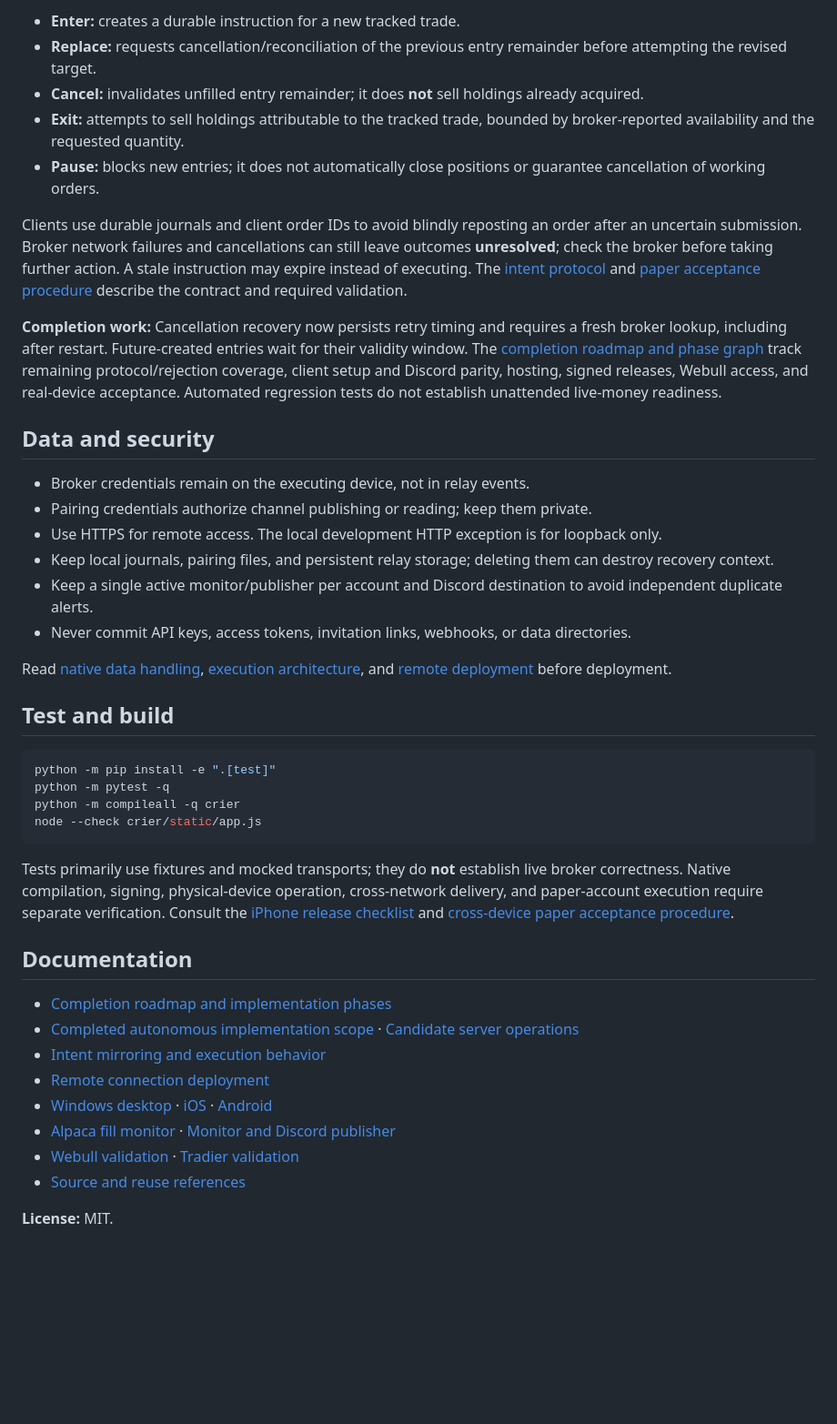
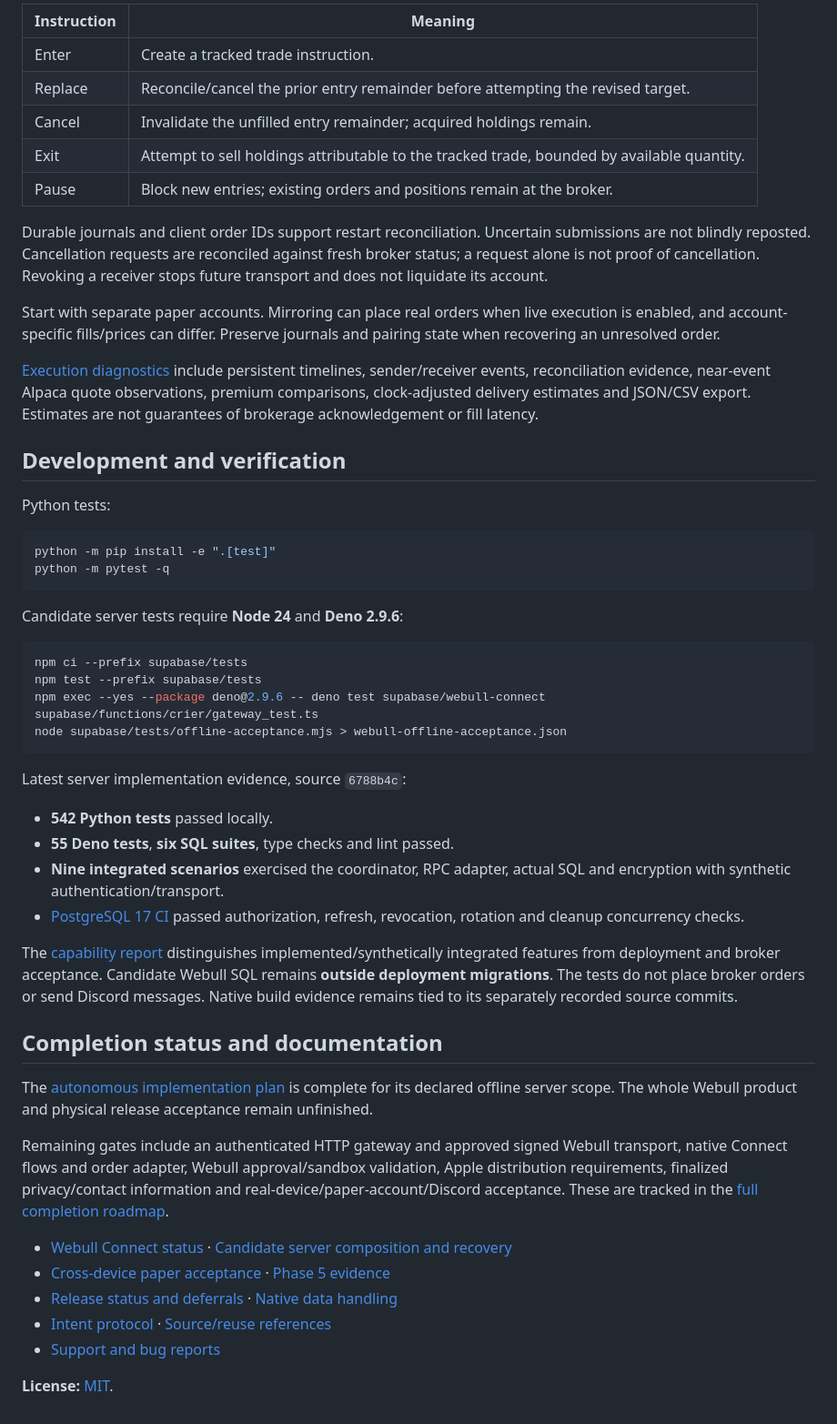
Before and after one commit to Tetradim/Sentinel-Crier, a Markdown page: README.md, the part around one of its changes. Shown at 91% size. Drawn GitHub-style; blank space fills up the shorter version.

Commit message:
Replace README with current setup, architecture and completion status [skip ci]

````diff
--- a/README.md
+++ b/README.md
@@ -71,45 +100,55 @@ For the browser/Python intent device, open `/intent`. Its optional Alpaca execut
 
-- **Enter:** creates a durable instruction for a new tracked trade.
-- **Replace:** requests cancellation/reconciliation of the previous entry remainder before attempting the revised target.
-- **Cancel:** invalidates unfilled entry remainder; it does **not** sell holdings already acquired.
-- **Exit:** attempts to sell holdings attributable to the tracked trade, bounded by broker-reported availability and the requested quantity.
-- **Pause:** blocks new entries; it does not automatically close positions or guarantee cancellation of working orders.
+| Instruction | Meaning |
+| --- | --- |
+| Enter | Create a tracked trade instruction. |
+| Replace | Reconcile/cancel the prior entry remainder before attempting the revised target. |
+| Cancel | Invalidate the unfilled entry remainder; acquired holdings remain. |
+| Exit | Attempt to sell holdings attributable to the tracked trade, bounded by available quantity. |
+| Pause | Block new entries; existing orders and positions remain at the broker. |
 
-Clients use durable journals and client order IDs to avoid blindly reposting an order after an uncertain submission. Broker network failures and cancellations can still leave outcomes **unresolved**; check the broker before taking further action. A stale instruction may expire instead of executing. The [intent protocol](docs/protocol/intent-v1.md) and [paper acceptance procedure](docs/intent-paper-acceptance.md) describe the contract and required validation.
+Durable journals and client order IDs support restart reconciliation. Uncertain submissions are not blindly reposted. Cancellation requests are reconciled against fresh broker status; a request alone is not proof of cancellation. Revoking a receiver stops future transport and does not liquidate its account.
 
-**Completion work:** Cancellation recovery now persists retry timing and requires a fresh broker lookup, including after restart. Future-created entries wait for their validity window. The [completion roadmap and phase graph](docs/project-completion-roadmap.md) track remaining protocol/rejection coverage, client setup and Discord parity, hosting, signed releases, Webull access, and real-device acceptance. Automated regression tests do not establish unattended live-money readiness.
+Start with separate paper accounts. Mirroring can place real orders when live execution is enabled, and account-specific fills/prices can differ. Preserve journals and pairing state when recovering an unresolved order.
 
-## Data and security
+[Execution diagnostics](docs/execution-diagnostics.md) include persistent timelines, sender/receiver events, reconciliation evidence, near-event Alpaca quote observations, premium comparisons, clock-adjusted delivery estimates and JSON/CSV export. Estimates are not guarantees of brokerage acknowledgement or fill latency.
 
-- Broker credentials remain on the executing device, not in relay events.
-- Pairing credentials authorize channel publishing or reading; keep them private.
-- Use HTTPS for remote access. The local development HTTP exception is for loopback only.
-- Keep local journals, pairing files, and persistent relay storage; deleting them can destroy recovery context.
-- Keep a single active monitor/publisher per account and Discord destination to avoid independent duplicate alerts.
-- Never commit API keys, access tokens, invitation links, webhooks, or data directories.
+## Development and verification
 
-Read [native data handling](docs/native-data-handling.md), [execution architecture](docs/live-execution-architecture.md), and [remote deployment](docs/remote-connect-setup.md) before deployment.
+Python tests:
 
-## Test and build
-
-```sh
+```powershell
 python -m pip install -e ".[test]"
 python -m pytest -q
-python -m compileall -q crier
-node --check crier/static/app.js
 ```
 
-Tests primarily use fixtures and mocked transports; they do **not** establish live broker correctness. Native compilation, signing, physical-device operation, cross-network delivery, and paper-account execution require separate verification. Consult the [iPhone release checklist](docs/iphone-release-checklist.md) and [cross-device paper acceptance procedure](docs/intent-paper-acceptance.md).
+Candidate server tests require **Node 24** and **Deno 2.9.6**:
 
-## Documentation
+```powershell
+npm ci --prefix supabase/tests
+npm test --prefix supabase/tests
+npm exec --yes --package deno@2.9.6 -- deno test supabase/webull-connect supabase/functions/crier/gateway_test.ts
+node supabase/tests/offline-acceptance.mjs > webull-offline-acceptance.json
+```
 
-- [Completion roadmap and implementation phases](docs/project-completion-roadmap.md)
-- [Completed autonomous implementation scope](docs/autonomous-completion-plan.md) · [Candidate server operations](docs/webull-server-operations.md)
-- [Intent mirroring and execution behavior](docs/intent-mirroring.md)
-- [Remote connection deployment](docs/remote-connect-setup.md)
-- [Windows desktop](desktop/README.md) · [iOS](ios/BUILD.md) · [Android](android/README.md)
-- [Alpaca fill monitor](docs/alpaca-setup.md) · [Monitor and Discord publisher](docs/monitor-publisher.md)
-- [Webull validation](docs/webull-validation.md) · [Tradier validation](docs/tradier-validation.md)
-- [Source and reuse references](docs/source-references.md)
+Latest server implementation evidence, source `6788b4c`:
 
-**License:** MIT.
+- **542 Python tests** passed locally.
+- **55 Deno tests**, **six SQL suites**, type checks and lint passed.
+- **Nine integrated scenarios** exercised the coordinator, RPC adapter, actual SQL and encryption with synthetic authentication/transport.
+- [PostgreSQL 17 CI](https://github.com/Tetradim/Sentinel-Crier/actions/runs/40119328343) passed authorization, refresh, revocation, rotation and cleanup concurrency checks.
+
+The [capability report](docs/acceptance/2026-10-24/webull-offline-acceptance.json) distinguishes implemented/synthetically integrated features from deployment and broker acceptance. Candidate Webull SQL remains **outside deployment migrations**. The tests do not place broker orders or send Discord messages. Native build evidence remains tied to its separately recorded source commits.
+
+## Completion status and documentation
+
+The [autonomous implementation plan](docs/autonomous-completion-plan.md) is complete for its declared offline server scope. The whole Webull product and physical release acceptance remain unfinished.
+
+Remaining gates include an authenticated HTTP gateway and approved signed Webull transport, native Connect flows and order adapter, Webull approval/sandbox validation, Apple distribution requirements, finalized privacy/contact information and real-device/paper-account/Discord acceptance. These are tracked in the [full completion roadmap](docs/project-completion-roadmap.md).
+
+- [Webull Connect status](docs/webull-connect.md) · [Candidate server composition and recovery](docs/webull-server-operations.md)
+- [Cross-device paper acceptance](docs/intent-paper-acceptance.md) · [Phase 5 evidence](docs/phase5-results-2026-10-24.md)
+- [Release status and deferrals](docs/phase4-status.md) · [Native data handling](docs/native-data-handling.md)
+- [Intent protocol](docs/protocol/intent-v1.md) · [Source/reuse references](docs/source-references.md)
+- [Support and bug reports](https://github.com/Tetradim/Sentinel-Crier/issues)
+
+**License:** [MIT](LICENSE).
````
Also changed, not shown: other parts of README.md (+68 -39 lines).
